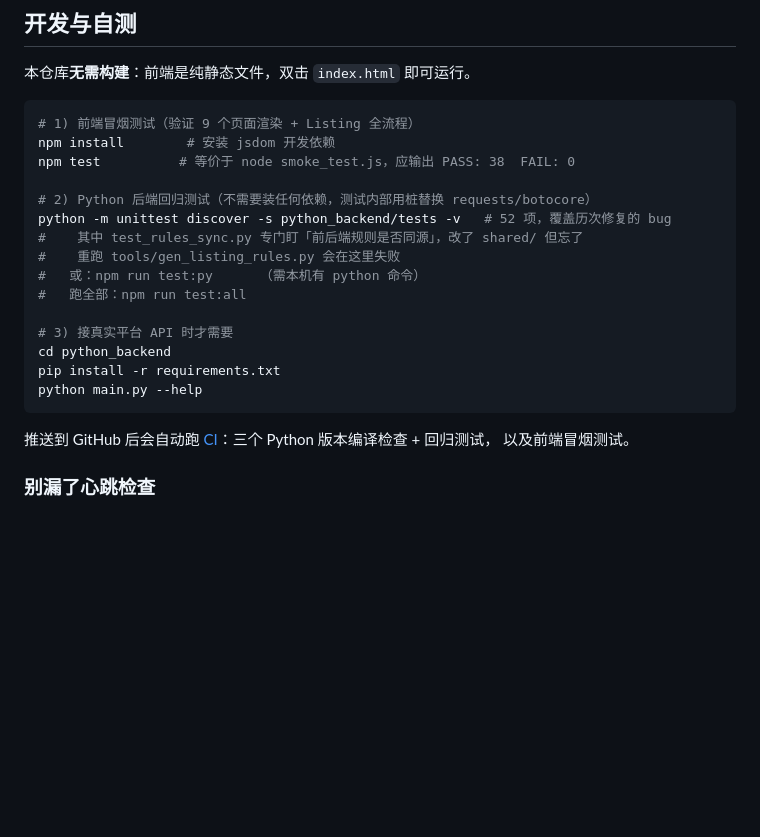
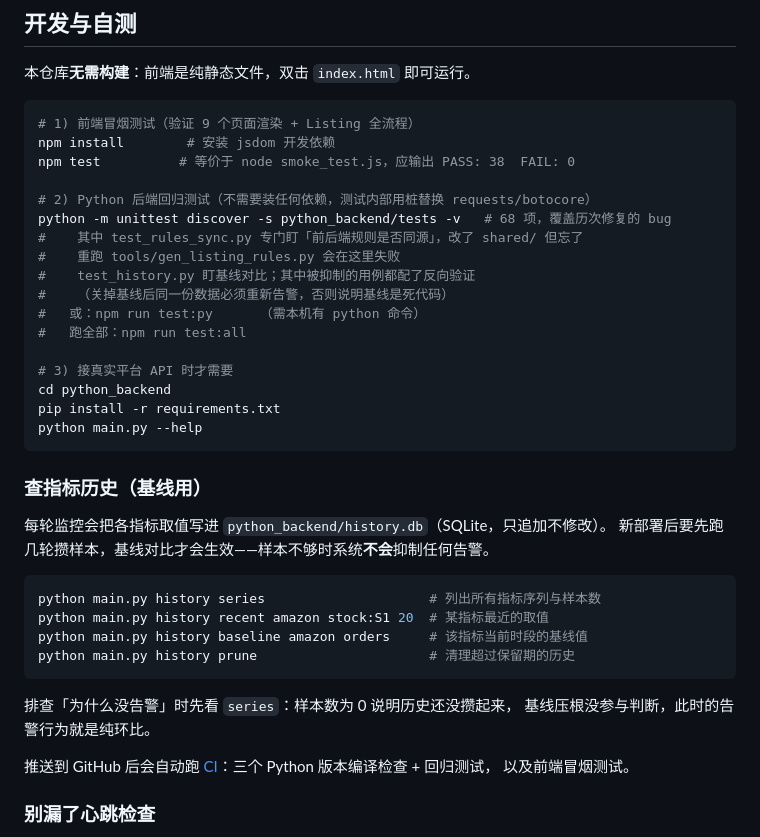
Before and after one commit to hty0804/E-commerce-automation-platform, a Markdown page: README.md, the part around one of its changes. Drawn GitHub-style; blank space fills up the shorter version.

````diff
--- a/README.md
+++ b/README.md
@@ -148,9 +176,11 @@ npm install        # 安装 jsdom 开发依赖
 npm test          # 等价于 node smoke_test.js，应输出 PASS: 38  FAIL: 0
 
 # 2) Python 后端回归测试（不需要装任何依赖，测试内部用桩替换 requests/botocore）
-python -m unittest discover -s python_backend/tests -v   # 52 项，覆盖历次修复的 bug
+python -m unittest discover -s python_backend/tests -v   # 68 项，覆盖历次修复的 bug
 #    其中 test_rules_sync.py 专门盯「前后端规则是否同源」，改了 shared/ 但忘了
 #    重跑 tools/gen_listing_rules.py 会在这里失败
+#    test_history.py 盯基线对比；其中被抑制的用例都配了反向验证
+#    （关掉基线后同一份数据必须重新告警，否则说明基线是死代码）
 #   或：npm run test:py      （需本机有 python 命令）
 #   跑全部：npm run test:all
 
@@ -159,6 +189,21 @@ cd python_backend
 pip install -r requirements.txt
 python main.py --help
 ```
+
+### 查指标历史（基线用）
+
+每轮监控会把各指标取值写进 `python_backend/history.db`（SQLite，只追加不修改）。
+新部署后要先跑几轮攒样本，基线对比才会生效——样本不够时系统**不会**抑制任何告警。
+
+```bash
+python main.py history series                     # 列出所有指标序列与样本数
+python main.py history recent amazon stock:S1 20  # 某指标最近的取值
+python main.py history baseline amazon orders     # 该指标当前时段的基线值
+python main.py history prune                      # 清理超过保留期的历史
+```
+
+排查「为什么没告警」时先看 `series`：样本数为 0 说明历史还没攒起来，
+基线压根没参与判断，此时的告警行为就是纯环比。
 
 推送到 GitHub 后会自动跑 [CI](./.github/workflows/ci.yml)：三个 Python 版本编译检查 + 回归测试，
 以及前端冒烟测试。
````
Also changed, not shown: other parts of README.md (+30 -2 lines), python_backend/README.md (+23 -5 lines).
